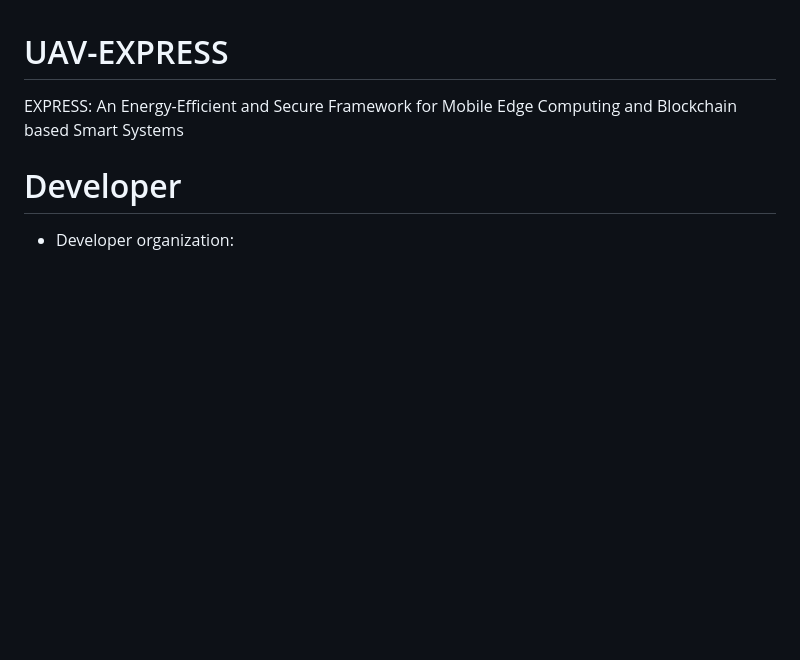
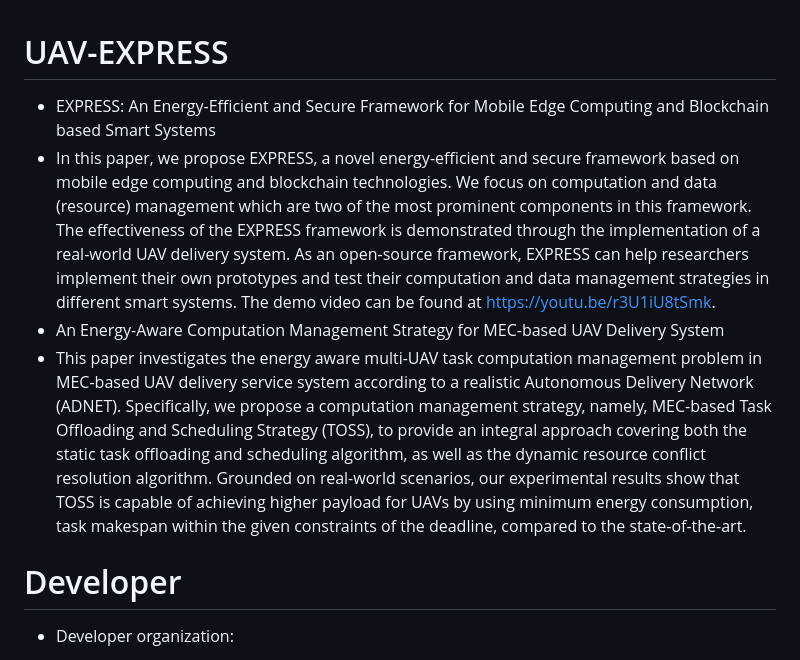
Before and after one commit to ISEC-AHU/UAV-EXPRESS, a Markdown page: README.md, the part around the change printed below. GitHub-like rendering; blank space fills up the shorter version.

```diff
--- a/README.md
+++ b/README.md
@@ -1,5 +1,8 @@
 # UAV-EXPRESS
-EXPRESS: An Energy-Efficient and Secure Framework for Mobile Edge Computing and Blockchain based Smart Systems
+* EXPRESS: An Energy-Efficient and Secure Framework for Mobile Edge Computing and Blockchain based Smart Systems
+* In this paper, we propose EXPRESS, a novel energy-efficient and secure framework based on mobile edge computing and blockchain technologies. We focus on computation and data (resource) management which are two of the most prominent components in this framework. The effectiveness of the EXPRESS framework is demonstrated through the implementation of a real-world UAV delivery system. As an open-source framework, EXPRESS can help researchers implement their own prototypes and test their computation and data management strategies in different smart systems. The demo video can be found at https://youtu.be/r3U1iU8tSmk.
+* An Energy-Aware Computation Management Strategy for MEC-based UAV Delivery System
+* This paper investigates the energy aware multi-UAV task computation management problem in MEC-based UAV delivery service system according to a realistic Autonomous Delivery Network (ADNET). Specifically, we propose a computation management strategy, namely, MEC-based Task Offloading and Scheduling Strategy (TOSS), to provide an integral approach covering both the static task offloading and scheduling algorithm, as well as the dynamic resource conflict resolution algorithm. Grounded on real-world scenarios, our experimental results show that TOSS is capable of achieving higher payload for UAVs by using minimum energy consumption, task makespan within the given constraints of the deadline, compared to the state-of-the-art.
 # Developer
 * Developer organization:
 1. ISEC laboratory, School of Computer Science and Technology, Anhui University, Hefei, China
```
Also changed, not shown: other parts of README.md (+4 -0 lines), Figure/ADNET.jpg (added), Figure/Map.jpg (added).
